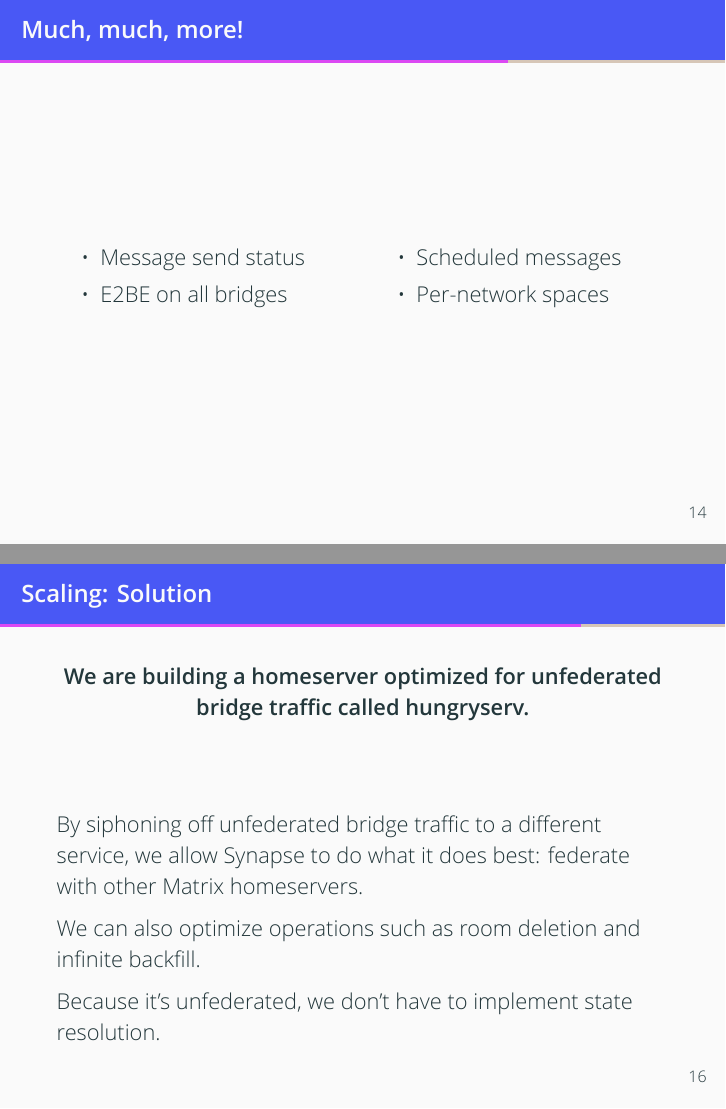
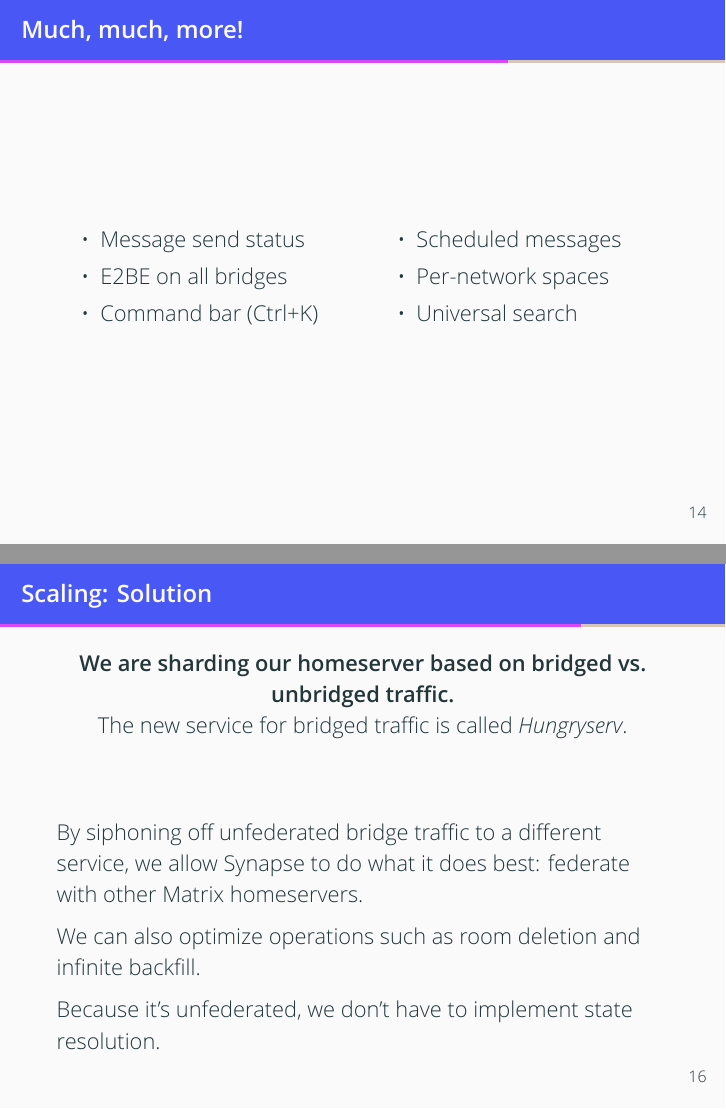
Before and after one commit to sumnerevans/what-is-beeper-working-on, LaTeX slides (what-is-beeper-working-on.tex): pages 26 and 34 of 43, joined at a grey line. Compiled offline with XeLaTeX.

Commit message:
clarify that we are sharding, not forking
Signed-off-by: Sumner Evans <me@sumnerevans.com>

```diff
--- a/what-is-beeper-working-on.tex
+++ b/what-is-beeper-working-on.tex
@@ -263,8 +264,10 @@
         \begin{itemize}
             \item Message send status
             \item E2BE on all bridges
+            \item Command bar (Ctrl+K)
             \item Scheduled messages
             \item Per-network spaces
+            \item Universal search
         \end{itemize}
     \end{multicols}
 \end{frame}
@@ -298,8 +301,9 @@
 
 \begin{frame}{Scaling: Solution}
     \begin{center}
-        \textbf{We are building a homeserver optimized for unfederated bridge
-        traffic called hungryserv.}
+        \textbf{We are sharding our homeserver based on bridged vs. unbridged
+        traffic.} \\
+        The new service for bridged traffic is called \textit{Hungryserv}.
     \end{center}
     \vspace{1cm}
     \pause
```
Also changed, not shown: what-is-beeper-working-on.pdf, what-is-beeper-working-on.tex (1 more changed lines).
